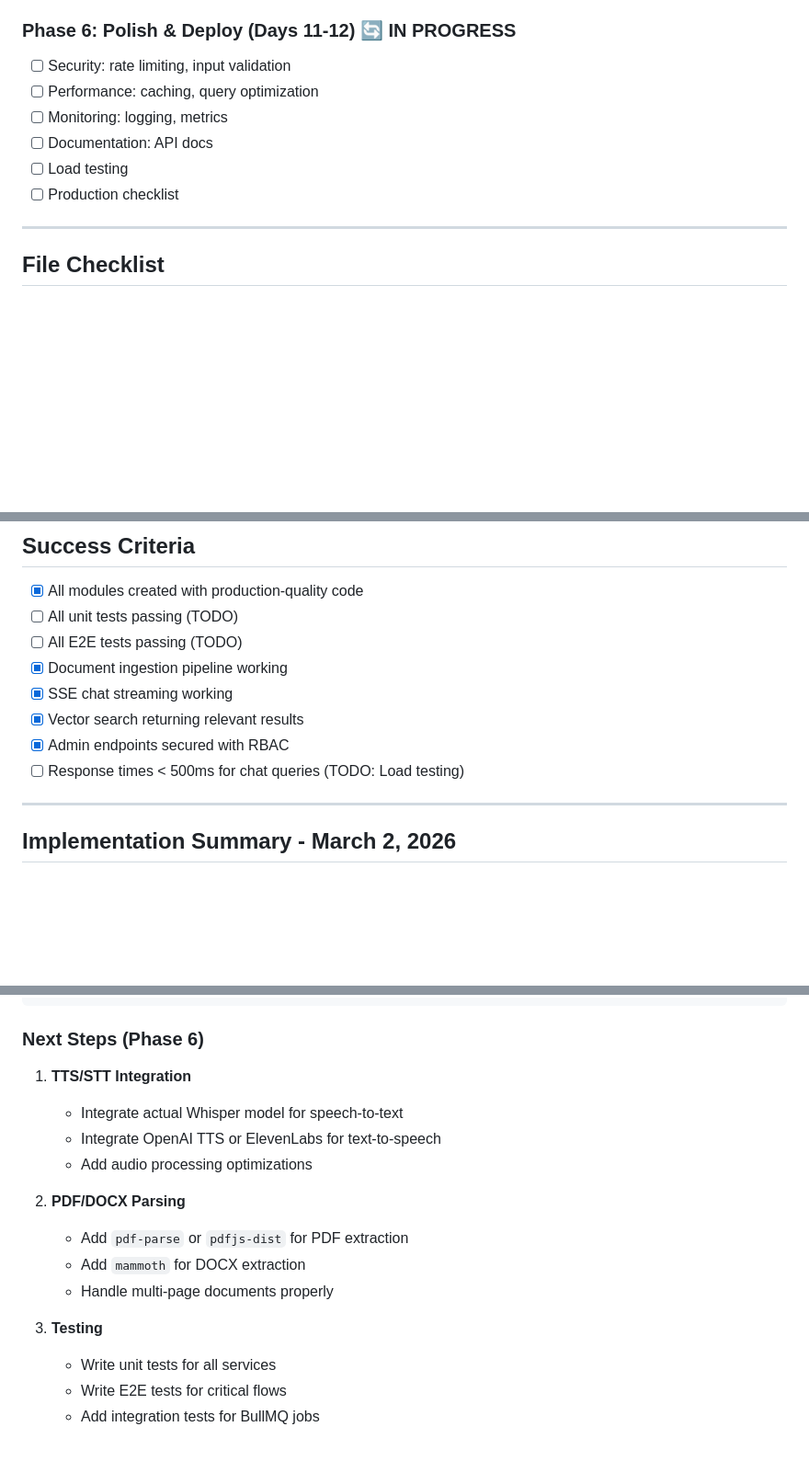
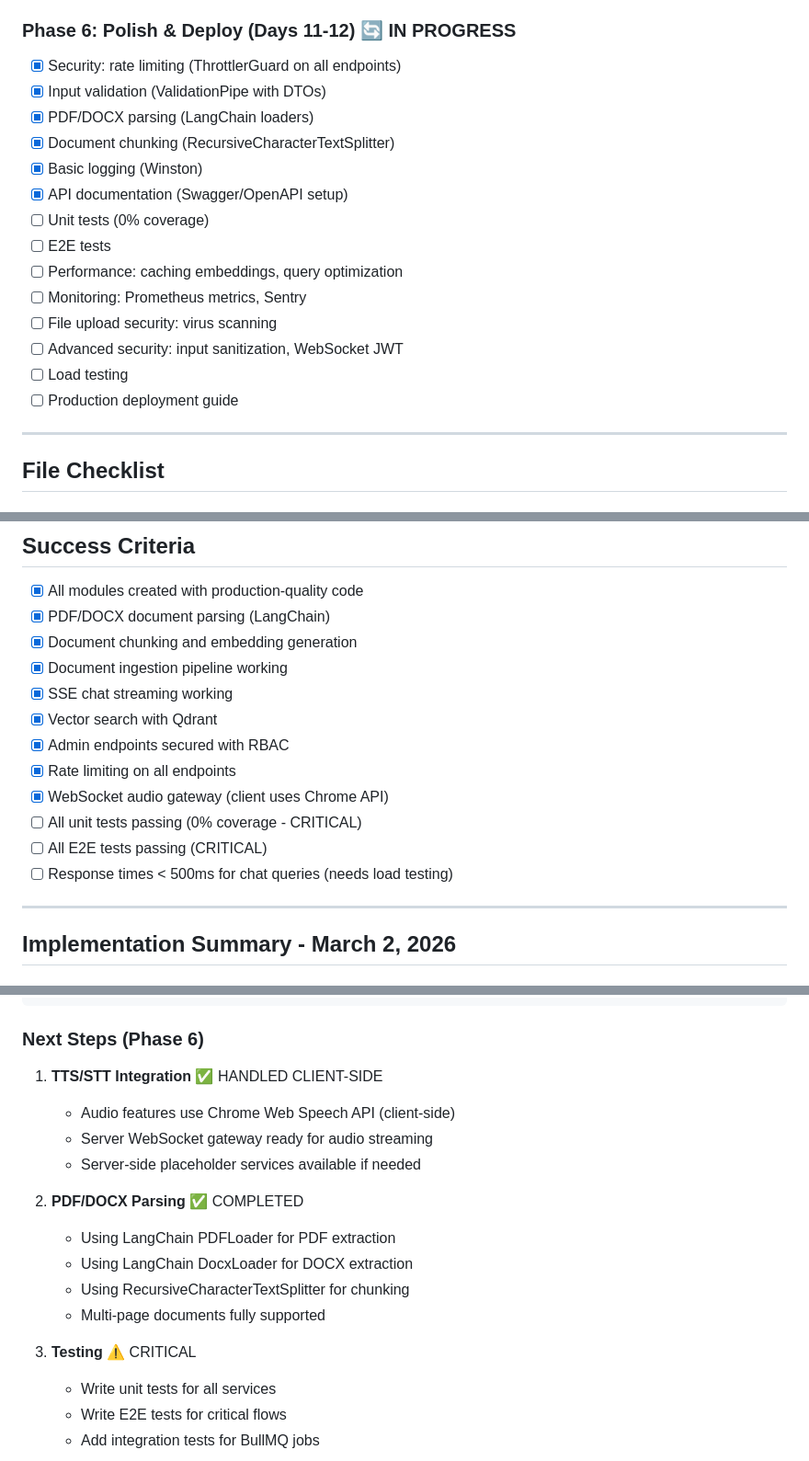
Before and after one commit to ngmthaq/chatbot, a Markdown page: docs/IMPLEMENTATION_PLAN.md, 3 parts joined by grey strips. Shown at 92% size. Rendered like a GitHub page; blank space fills up the shorter version.

Commit message:
docs: update Phase 6 status - PDF/DOCX and TTS/STT clarifications
- Mark PDF/DOCX parsing as completed (using LangChain loaders)
- Note TTS/STT handled client-side with Chrome API
- Update success criteria with actual completion status
- Clarify remaining work: testing, performance, monitoring

```diff
--- a/docs/IMPLEMENTATION_PLAN.md
+++ b/docs/IMPLEMENTATION_PLAN.md
@@ -239,12 +239,20 @@ model DocumentChunk {
 
 ### Phase 6: Polish & Deploy (Days 11-12) 🔄 IN PROGRESS
 
-- [ ] Security: rate limiting, input validation
-- [ ] Performance: caching, query optimization
-- [ ] Monitoring: logging, metrics
-- [ ] Documentation: API docs
+- [x] Security: rate limiting (ThrottlerGuard on all endpoints)
+- [x] Input validation (ValidationPipe with DTOs)
+- [x] PDF/DOCX parsing (LangChain loaders)
+- [x] Document chunking (RecursiveCharacterTextSplitter)
+- [x] Basic logging (Winston)
+- [x] API documentation (Swagger/OpenAPI setup)
+- [ ] Unit tests (0% coverage)
+- [ ] E2E tests
+- [ ] Performance: caching embeddings, query optimization
+- [ ] Monitoring: Prometheus metrics, Sentry
+- [ ] File upload security: virus scanning
+- [ ] Advanced security: input sanitization, WebSocket JWT
 - [ ] Load testing
-- [ ] Production checklist
+- [ ] Production deployment guide
 
 ---
 
@@ -301,13 +309,17 @@ DEFAULT_MAX_TOKENS=2048
 ## Success Criteria
 
 - [x] All modules created with production-quality code
-- [ ] All unit tests passing (TODO)
-- [ ] All E2E tests passing (TODO)
+- [x] PDF/DOCX document parsing (LangChain)
+- [x] Document chunking and embedding generation
 - [x] Document ingestion pipeline working
 - [x] SSE chat streaming working
-- [x] Vector search returning relevant results
+- [x] Vector search with Qdrant
 - [x] Admin endpoints secured with RBAC
-- [ ] Response times < 500ms for chat queries (TODO: Load testing)
+- [x] Rate limiting on all endpoints
+- [x] WebSocket audio gateway (client uses Chrome API)
+- [ ] All unit tests passing (0% coverage - CRITICAL)
+- [ ] All E2E tests passing (CRITICAL)
+- [ ] Response times < 500ms for chat queries (needs load testing)
 
 ---
 
@@ -383,17 +395,18 @@ Audio Flow:
 
 ### Next Steps (Phase 6)
 
-1. **TTS/STT Integration**
-   - Integrate actual Whisper model for speech-to-text
-   - Integrate OpenAI TTS or ElevenLabs for text-to-speech
-   - Add audio processing optimizations
+1. **TTS/STT Integration** ✅ HANDLED CLIENT-SIDE
+   - Audio features use Chrome Web Speech API (client-side)
+   - Server WebSocket gateway ready for audio streaming
+   - Server-side placeholder services available if needed
 
-2. **PDF/DOCX Parsing**
-   - Add `pdf-parse` or `pdfjs-dist` for PDF extraction
-   - Add `mammoth` for DOCX extraction
-   - Handle multi-page documents properly
+2. **PDF/DOCX Parsing** ✅ COMPLETED
+   - Using LangChain PDFLoader for PDF extraction
+   - Using LangChain DocxLoader for DOCX extraction
+   - Using RecursiveCharacterTextSplitter for chunking
+   - Multi-page documents fully supported
 
-3. **Testing**
+3. **Testing** ⚠️ CRITICAL
    - Write unit tests for all services
    - Write E2E tests for critical flows
    - Add integration tests for BullMQ jobs
```
